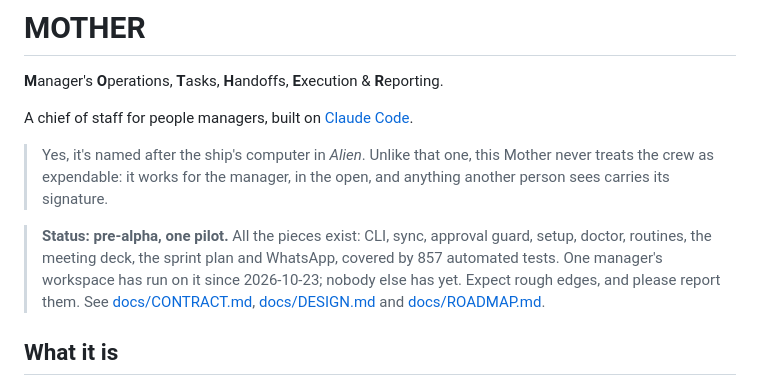
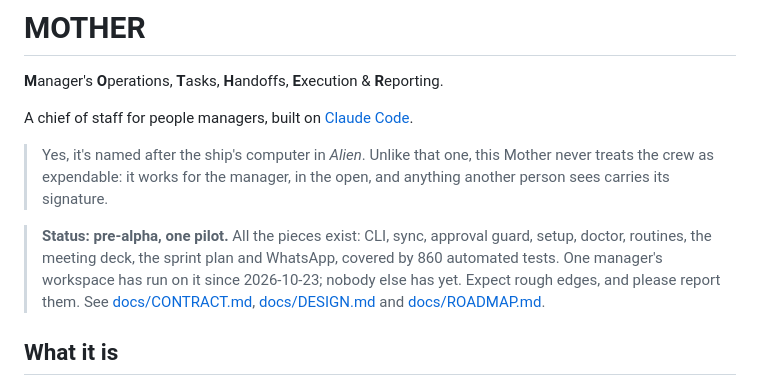
Before and after one commit to shayke-cohen/mother, a Markdown page: README.md, the part around the change. Rendered like a GitHub page.

Commit message:
hub: update the README test count to 860
Co-Authored-By: Claude Opus 5.5 <noreply@anthropic.com>

```diff
--- a/README.md
+++ b/README.md
@@ -8,7 +8,7 @@ A chief of staff for people managers, built on [Claude Code](https://claude.com/
 > expendable: it works for the manager, in the open, and anything another person sees carries its signature.
 
 > **Status: pre-alpha, one pilot.** All the pieces exist: CLI, sync, approval guard, setup, doctor,
-> routines, the meeting deck, the sprint plan and WhatsApp, covered by 857 automated tests. One manager's workspace has
+> routines, the meeting deck, the sprint plan and WhatsApp, covered by 860 automated tests. One manager's workspace has
 > run on it since 2026-10-23; nobody else has yet. Expect rough edges, and please report them. See
 > [docs/CONTRACT.md](docs/CONTRACT.md), [docs/DESIGN.md](docs/DESIGN.md) and [docs/ROADMAP.md](docs/ROADMAP.md).
 
```
